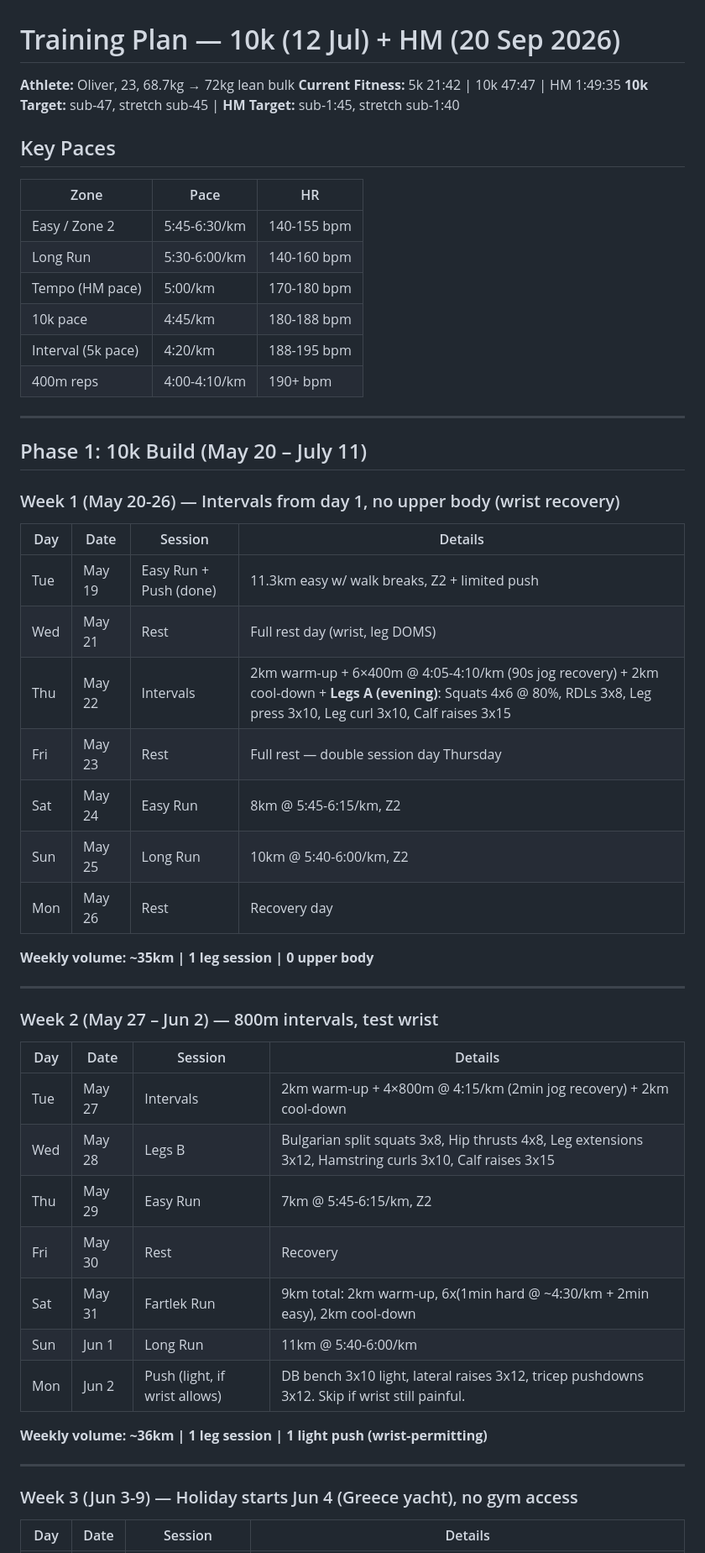
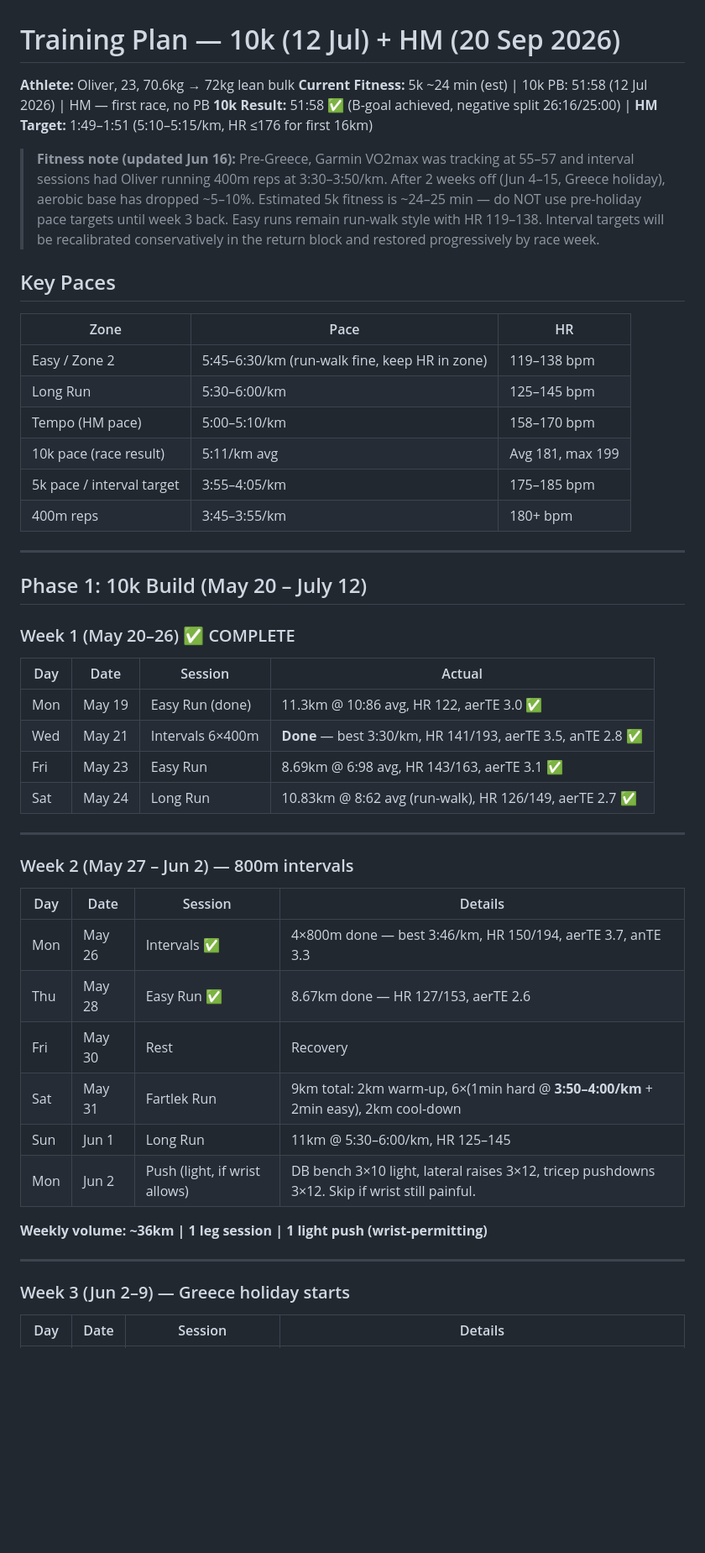
Before and after one commit to Oliver-Johnson/macro-tracker, a Markdown page: plans/training_plan_2026.md, the part around one of its changes. Shown at 84% size. GitHub-like rendering; blank space fills up the shorter version.

```diff
--- a/plans/training_plan_2026.md
+++ b/plans/training_plan_2026.md
@@ -1,57 +1,53 @@
 # Training Plan — 10k (12 Jul) + HM (20 Sep 2026)
 
-**Athlete:** Oliver, 23, 68.7kg → 72kg lean bulk
-**Current Fitness:** 5k 21:42 | 10k 47:47 | HM 1:49:35
-**10k Target:** sub-47, stretch sub-45 | **HM Target:** sub-1:45, stretch sub-1:40
+**Athlete:** Oliver, 23, 70.6kg → 72kg lean bulk
+**Current Fitness:** 5k ~24 min (est) | 10k PB: 51:58 (12 Jul 2026) | HM — first race, no PB
+**10k Result:** 51:58 ✅ (B-goal achieved, negative split 26:16/25:00) | **HM Target:** 1:49–1:51 (5:10–5:15/km, HR ≤176 for first 16km)
+
+> **Fitness note (updated Jun 16):** Pre-Greece, Garmin VO2max was tracking at 55–57 and interval sessions had Oliver running 400m reps at 3:30–3:50/km. After 2 weeks off (Jun 4–15, Greece holiday), aerobic base has dropped ~5–10%. Estimated 5k fitness is ~24–25 min — do NOT use pre-holiday pace targets until week 3 back. Easy runs remain run-walk style with HR 119–138. Interval targets will be recalibrated conservatively in the return block and restored progressively by race week.
 
 ## Key Paces
 
 | Zone | Pace | HR |
 |------|------|----|
-| Easy / Zone 2 | 5:45-6:30/km | 140-155 bpm |
-| Long Run | 5:30-6:00/km | 140-160 bpm |
-| Tempo (HM pace) | 5:00/km | 170-180 bpm |
-| 10k pace | 4:45/km | 180-188 bpm |
-| Interval (5k pace) | 4:20/km | 188-195 bpm |
-| 400m reps | 4:00-4:10/km | 190+ bpm |
+| Easy / Zone 2 | 5:45–6:30/km (run-walk fine, keep HR in zone) | 119–138 bpm |
+| Long Run | 5:30–6:00/km | 125–145 bpm |
+| Tempo (HM pace) | 5:00–5:10/km | 158–170 bpm |
+| 10k pace (race result) | 5:11/km avg | Avg 181, max 199 |
+| 5k pace / interval target | 3:55–4:05/km | 175–185 bpm |
+| 400m reps | 3:45–3:55/km | 180+ bpm |
 
 ---
 
-## Phase 1: 10k Build (May 20 – July 11)
+## Phase 1: 10k Build (May 20 – July 12)
 
-### Week 1 (May 20-26) — Intervals from day 1, no upper body (wrist recovery)
+### Week 1 (May 20–26) ✅ COMPLETE
+
+| Day | Date | Session | Actual |
+|-----|------|---------|--------|
+| Mon | May 19 | Easy Run (done) | 11.3km @ 10:86 avg, HR 122, aerTE 3.0 ✅ |
+| Wed | May 21 | Intervals 6×400m | **Done** — best 3:30/km, HR 141/193, aerTE 3.5, anTE 2.8 ✅ |
+| Fri | May 23 | Easy Run | 8.69km @ 6:98 avg, HR 143/163, aerTE 3.1 ✅ |
+| Sat | May 24 | Long Run | 10.83km @ 8:62 avg (run-walk), HR 126/149, aerTE 2.7 ✅ |
+
+---
+
+### Week 2 (May 27 – Jun 2) — 800m intervals
 
 | Day | Date | Session | Details |
 |-----|------|---------|---------|
-| Tue | May 19 | Easy Run + Push (done) | 11.3km easy w/ walk breaks, Z2 + limited push |
-| Wed | May 21 | Rest | Full rest day (wrist, leg DOMS) |
-| Thu | May 22 | Intervals | 2km warm-up + 6×400m @ 4:05-4:10/km (90s jog recovery) + 2km cool-down + **Legs A (evening)**: Squats 4x6 @ 80%, RDLs 3x8, Leg press 3x10, Leg curl 3x10, Calf raises 3x15 |
-| Fri | May 23 | Rest | Full rest — double session day Thursday |
-| Sat | May 24 | Easy Run | 8km @ 5:45-6:15/km, Z2 |
-| Sun | May 25 | Long Run | 10km @ 5:40-6:00/km, Z2 |
-| Mon | May 26 | Rest | Recovery day |
-
-**Weekly volume: ~35km | 1 leg session | 0 upper body**
-
----
-
-### Week 2 (May 27 – Jun 2) — 800m intervals, test wrist
-
-| Day | Date | Session | Details |
-|-----|------|---------|---------|
-| Tue | May 27 | Intervals | 2km warm-up + 4×800m @ 4:15/km (2min jog recovery) + 2km cool-down |
-| Wed | May 28 | Legs B | Bulgarian split squats 3x8, Hip thrusts 4x8, Leg extensions 3x12, Hamstring curls 3x10, Calf raises 3x15 |
-| Thu | May 29 | Easy Run | 7km @ 5:45-6:15/km, Z2 |
+| Mon | May 26 | Intervals ✅ | 4×800m done — best 3:46/km, HR 150/194, aerTE 3.7, anTE 3.3 |
+| Thu | May 28 | Easy Run ✅ | 8.67km done — HR 127/153, aerTE 2.6 |
 | Fri | May 30 | Rest | Recovery |
-| Sat | May 31 | Fartlek Run | 9km total: 2km warm-up, 6x(1min hard @ ~4:30/km + 2min easy), 2km cool-down |
-| Sun | Jun 1 | Long Run | 11km @ 5:40-6:00/km |
-| Mon | Jun 2 | Push (light, if wrist allows) | DB bench 3x10 light, lateral raises 3x12, tricep pushdowns 3x12. Skip if wrist still painful. |
+| Sat | May 31 | Fartlek Run | 9km total: 2km warm-up, 6×(1min hard @ **3:50–4:00/km** + 2min easy), 2km cool-down |
+| Sun | Jun 1 | Long Run | 11km @ 5:30–6:00/km, HR 125–145 |
+| Mon | Jun 2 | Push (light, if wrist allows) | DB bench 3×10 light, lateral raises 3×12, tricep pushdowns 3×12. Skip if wrist still painful. |
 
 **Weekly volume: ~36km | 1 leg session | 1 light push (wrist-permitting)**
 
 ---
 
-### Week 3 (Jun 3-9) — Holiday starts Jun 4 (Greece yacht), no gym access
+### Week 3 (Jun 2–9) — Greece holiday starts
 
 | Day | Date | Session | Details |
 |-----|------|---------|---------|
```
Also changed, not shown: other parts of plans/training_plan_2026.md (+142 -135 lines).
